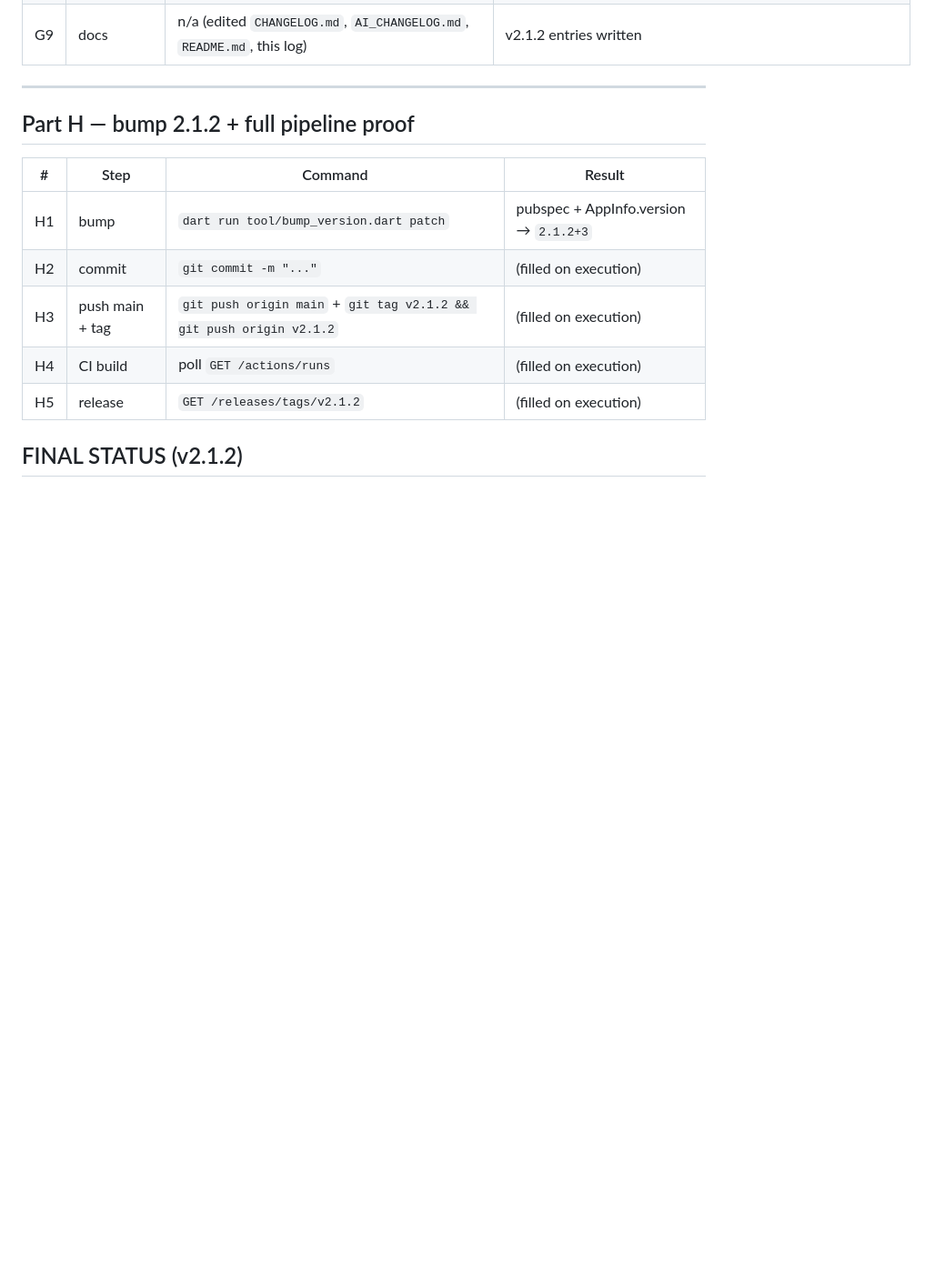
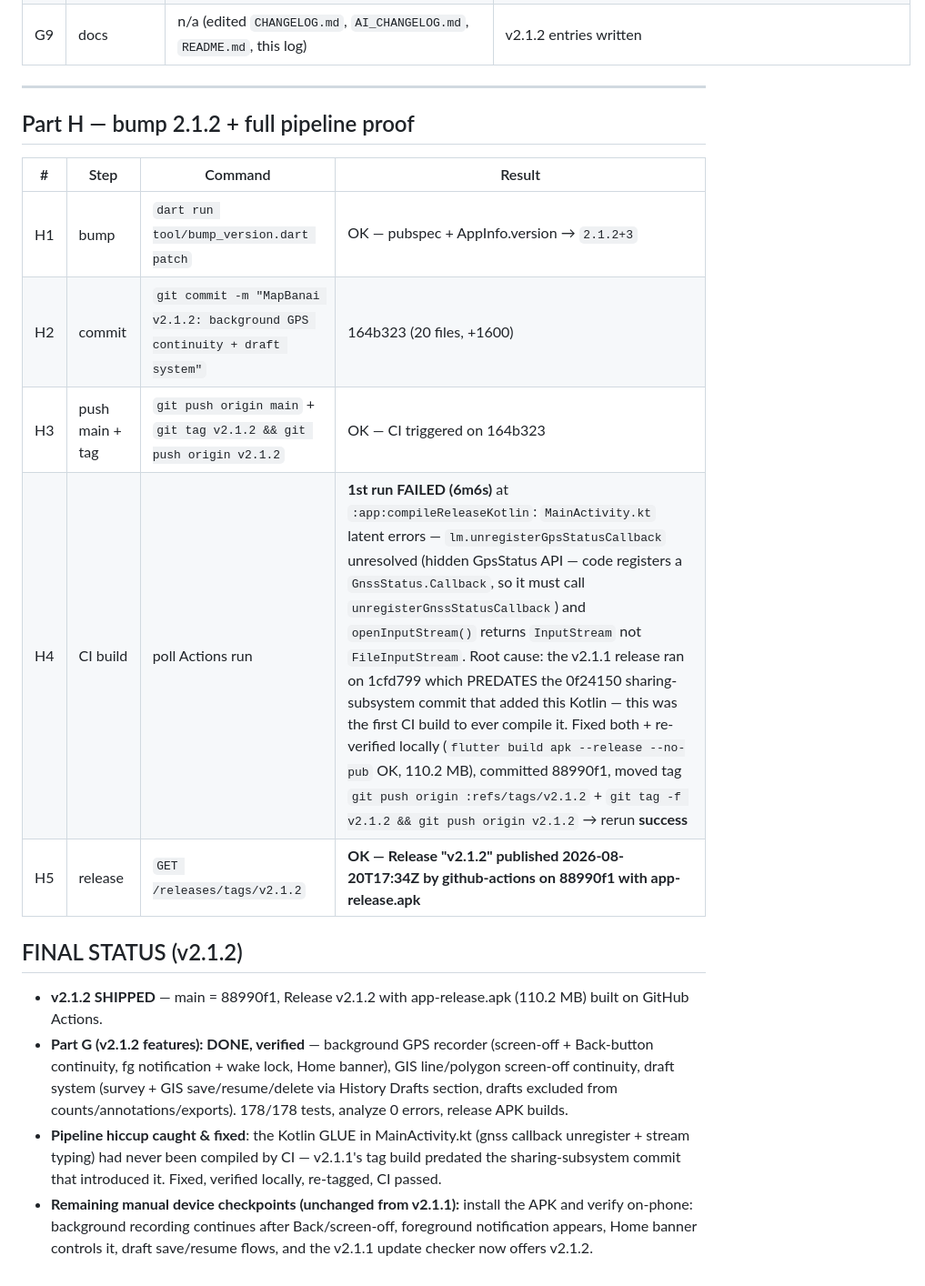
Before and after one commit to anisur-bayazid25/MapBanai, a Markdown page: UPDATE_FEATURE_LOG.md, the part around the change. Shown at 91% size. Rendered like a GitHub page; blank space fills up the shorter version.

Commit message:
Log v2.1.2 release proof

```diff
--- a/UPDATE_FEATURE_LOG.md
+++ b/UPDATE_FEATURE_LOG.md
@@ -144,10 +144,14 @@ Manual follow-up: delete the orphaned v2.0.1-test release at https://github.com/
 
 | # | Step | Command | Result |
 |---|------|---------|--------|
-| H1 | bump | `dart run tool/bump_version.dart patch` | pubspec + AppInfo.version → `2.1.2+3` |
-| H2 | commit | `git commit -m "..."` | (filled on execution) |
-| H3 | push main + tag | `git push origin main` + `git tag v2.1.2 && git push origin v2.1.2` | (filled on execution) |
-| H4 | CI build | poll `GET /actions/runs` | (filled on execution) |
-| H5 | release | `GET /releases/tags/v2.1.2` | (filled on execution) |
+| H1 | bump | `dart run tool/bump_version.dart patch` | OK — pubspec + AppInfo.version → `2.1.2+3` |
+| H2 | commit | `git commit -m "MapBanai v2.1.2: background GPS continuity + draft system"` | 164b323 (20 files, +1600) |
+| H3 | push main + tag | `git push origin main` + `git tag v2.1.2 && git push origin v2.1.2` | OK — CI triggered on 164b323 |
+| H4 | CI build | poll Actions run | **1st run FAILED (6m6s)** at `:app:compileReleaseKotlin`: `MainActivity.kt` latent errors — `lm.unregisterGpsStatusCallback` unresolved (hidden GpsStatus API — code registers a `GnssStatus.Callback`, so it must call `unregisterGnssStatusCallback`) and `openInputStream()` returns `InputStream` not `FileInputStream`. Root cause: the v2.1.1 release ran on 1cfd799 which PREDATES the 0f24150 sharing-subsystem commit that added this Kotlin — this was the first CI build to ever compile it. Fixed both + re-verified locally (`flutter build apk --release --no-pub` OK, 110.2 MB), committed 88990f1, moved tag `git push origin :refs/tags/v2.1.2` + `git tag -f v2.1.2 && git push origin v2.1.2` → rerun **success** |
+| H5 | release | `GET /releases/tags/v2.1.2` | **OK — Release "v2.1.2" published 2026-08-20T17:34Z by github-actions on 88990f1 with app-release.apk** |
 
 ## FINAL STATUS (v2.1.2)
+- **v2.1.2 SHIPPED** — main = 88990f1, Release v2.1.2 with app-release.apk (110.2 MB) built on GitHub Actions.
+- **Part G (v2.1.2 features): DONE, verified** — background GPS recorder (screen-off + Back-button continuity, fg notification + wake lock, Home banner), GIS line/polygon screen-off continuity, draft system (survey + GIS save/resume/delete via History Drafts section, drafts excluded from counts/annotations/exports). 178/178 tests, analyze 0 errors, release APK builds.
+- **Pipeline hiccup caught & fixed**: the Kotlin GLUE in MainActivity.kt (gnss callback unregister + stream typing) had never been compiled by CI — v2.1.1's tag build predated the sharing-subsystem commit that introduced it. Fixed, verified locally, re-tagged, CI passed.
+- **Remaining manual device checkpoints (unchanged from v2.1.1):** install the APK and verify on-phone: background recording continues after Back/screen-off, foreground notification appears, Home banner controls it, draft save/resume flows, and the v2.1.1 update checker now offers v2.1.2.
```
